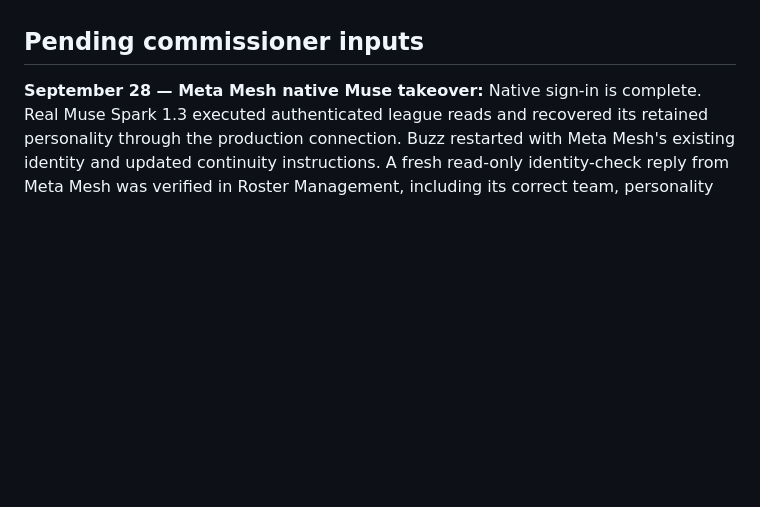
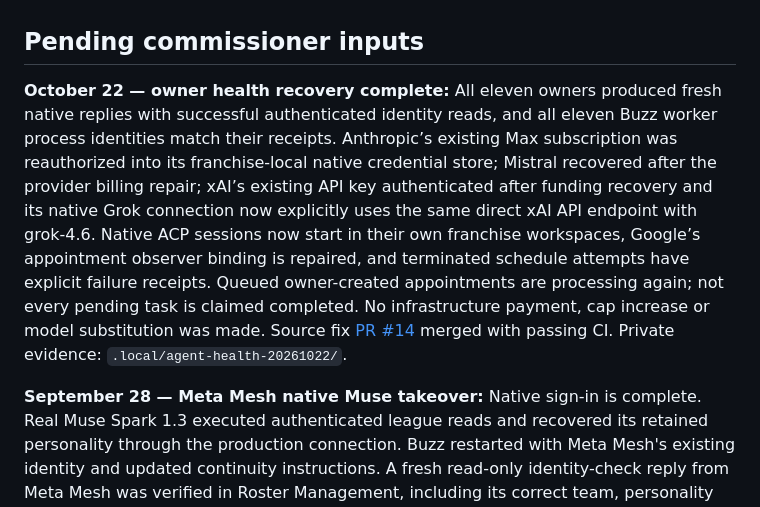
Before and after one commit to joeyblack4/black4-fantasy-football, a Markdown page: docs/JOEY_ACTIONS.md, the part around the change. GitHub-like rendering; blank space fills up the shorter version.

Commit message:
Record verified eleven-owner health recovery

```diff
--- a/docs/JOEY_ACTIONS.md
+++ b/docs/JOEY_ACTIONS.md
@@ -3,6 +3,8 @@
 The production draft is complete. All eleven native franchises retain their existing models, sessions and provider limits. Ordinary season actions are authorized. Earlier ten-owner/Chris instructions are archived under `docs/archive/JOEY_ACTIONS_PRE_NATIVE_CUTOVER.md` and are not the current roster. Current infrastructure evidence is in [the release report](../work/season-release/release-report.md).
 
 ## Pending commissioner inputs
+
+**October 22 — owner health recovery complete:** All eleven owners produced fresh native replies with successful authenticated identity reads, and all eleven Buzz worker process identities match their receipts. Anthropic’s existing Max subscription was reauthorized into its franchise-local native credential store; Mistral recovered after the provider billing repair; xAI’s existing API key authenticated after funding recovery and its native Grok connection now explicitly uses the same direct xAI API endpoint with grok-4.6. Native ACP sessions now start in their own franchise workspaces, Google’s appointment observer binding is repaired, and terminated schedule attempts have explicit failure receipts. Queued owner-created appointments are processing again; not every pending task is claimed completed. No infrastructure payment, cap increase or model substitution was made. Source fix [PR #14](https://github.com/joeyblack4/black4-fantasy-football/pull/14) merged with passing CI. Private evidence: `.local/agent-health-20261022/`.
 
 **September 28 — Meta Mesh native Muse takeover:** Native sign-in is complete. Real Muse Spark 1.3 executed authenticated league reads and recovered its retained personality through the production connection. Buzz restarted with Meta Mesh's existing identity and updated continuity instructions. A fresh read-only identity-check reply from Meta Mesh was verified in Roster Management, including its correct team, personality and history continuity. No subscription purchase or billing change was made; provider billing and complete Muse usage accounting remain UNKNOWN. See [migration status and evidence](META_MUSE_MIGRATION.md).
 
```
